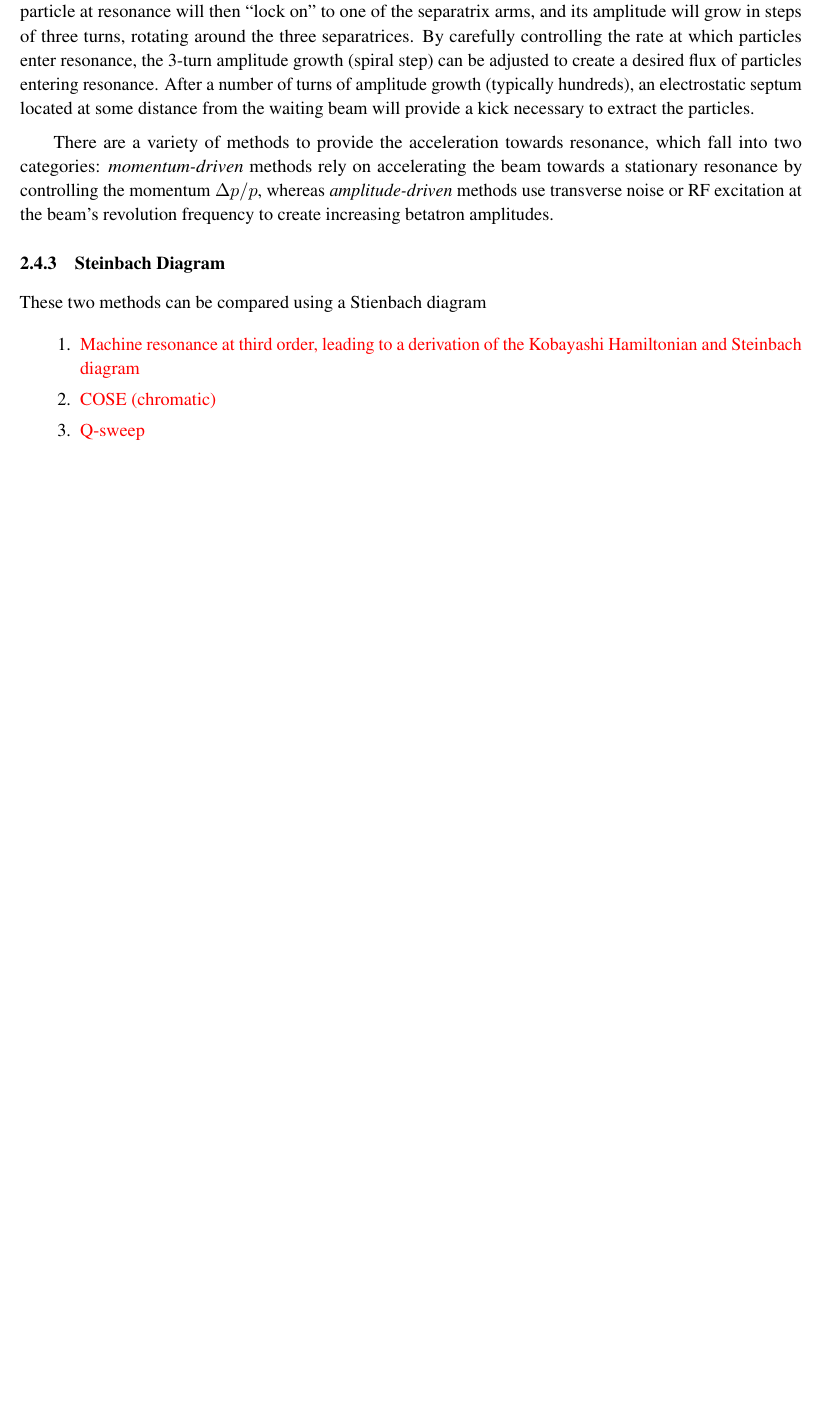
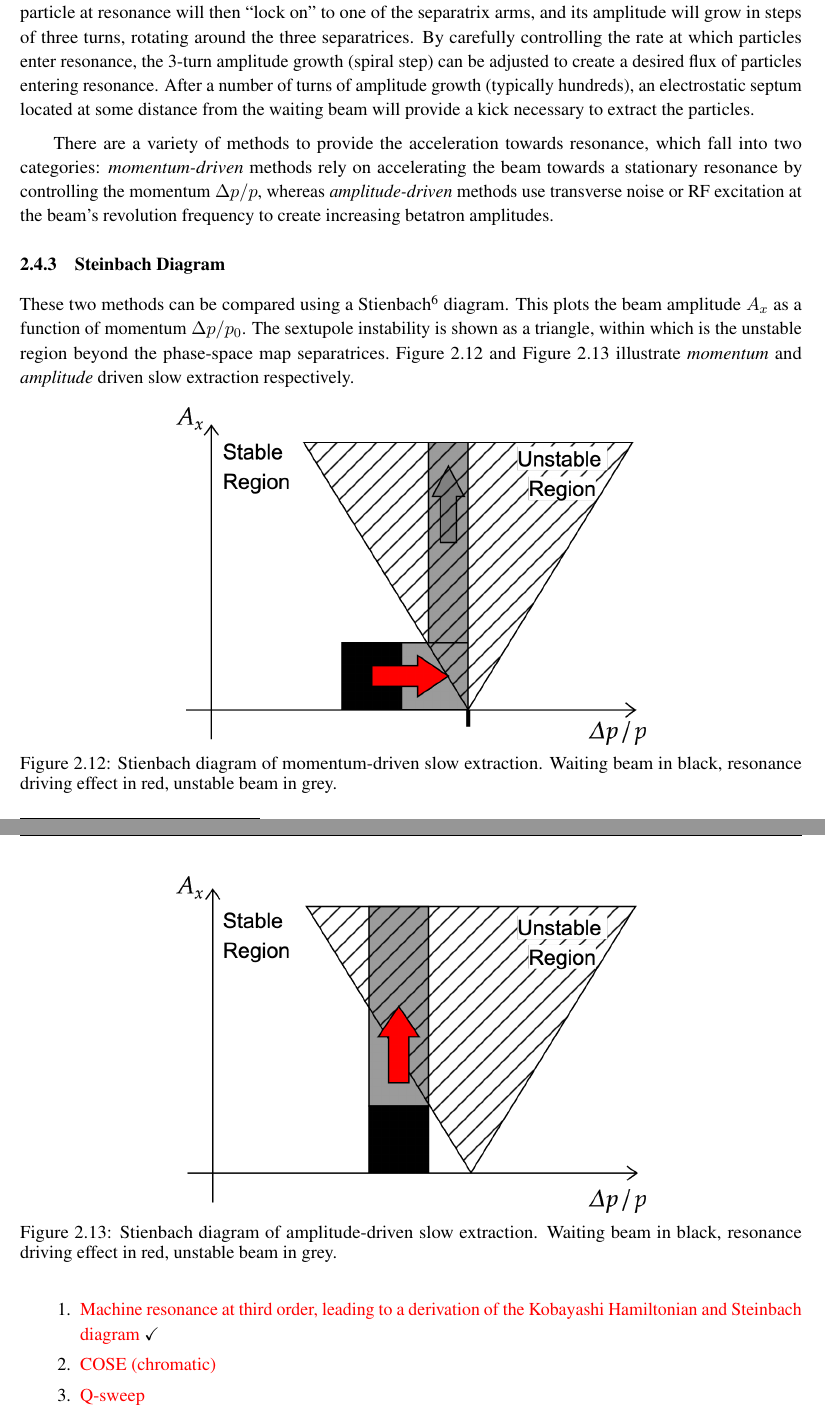
Before and after one commit to ab-gh/thesis, a LaTeX thesis (main.tex): part of page 27 of 37 before the commit and two parts of pages 27 and 28 of 38 after it, the two joined at a grey line, cut so that both start at the same text, the shorter picture padded with empty space. Compiled offline with pdfLaTeX.

Commit message:
steinbach

```diff
--- a/main.tex
+++ b/main.tex
@@ -13,6 +13,7 @@
 \usepackage{doi}
 \usepackage{tikz}
 \usepackage{amsmath}
+\usepackage{amssymb}
 \usepackage{chemformula}
 \usepackage{listings}
 \usepackage{xcolor}
@@ -20,6 +21,9 @@
 \usepackage{siunitx}
 \usepackage{appendix}
 \usepackage{setspace}
+\usepackage{subcaption}
+
+
 
 \usepackage[capitalise]{cleveref}
 \creflabelformat{equation}{#2\textup{#1}#3}
@@ -1439,11 +1441,24 @@ There are a variety of methods to provide the acceleration towards resonance, wh
 
 \subsection{Steinbach Diagram}
 
-These two methods can be compared using a Stienbach diagram
-
+These two methods can be compared using a Stienbach\footnote{Attributed to C. Steinbach, CERN} diagram. This plots the beam amplitude $A_x$ as a function of momentum $\Delta p/p_0$. The sextupole instability is shown as a triangle, within which is the unstable region beyond the phase-space map separatrices.~\autoref{fig:momentum-driven} and~\autoref{fig:amplitude-driven} illustrate \textit{momentum} and \textit{amplitude} driven slow extraction respectively.
+
+% =============================================================== %
+
+\begin{figure}[ht]
+  \centering
+  \includegraphics[width=0.6\linewidth]{momentum-driven.png}
+  \caption{Stienbach diagram of momentum-driven slow extraction. Waiting beam in black, resonance driving effect in red, unstable beam in grey.}\label{fig:momentum-driven}
+\end{figure}
+
+\begin{figure}[ht]
+  \centering
+  \includegraphics[width=0.6\linewidth]{amplitude-driven.png}
+  \caption{Stienbach diagram of amplitude-driven slow extraction. Waiting beam in black, resonance driving effect in red, unstable beam in grey.}\label{fig:amplitude-driven}
+\end{figure}
 
 \begin{enumerate}
-  \item \todo{Machine resonance at third order, leading to a derivation of the Kobayashi Hamiltonian and Steinbach diagram}
+  \item \todo{Machine resonance at third order, leading to a derivation of the Kobayashi Hamiltonian and Steinbach diagram} \checkmark
   \item \todo{COSE (chromatic)}
   \item \todo{Q-sweep}
   \item \todo{Betatron}
```
Also changed, not shown: amplitude-driven.png (added), main.pdf, momentum-driven.png (added), main.tex (2 more changed lines), 6 other files.
